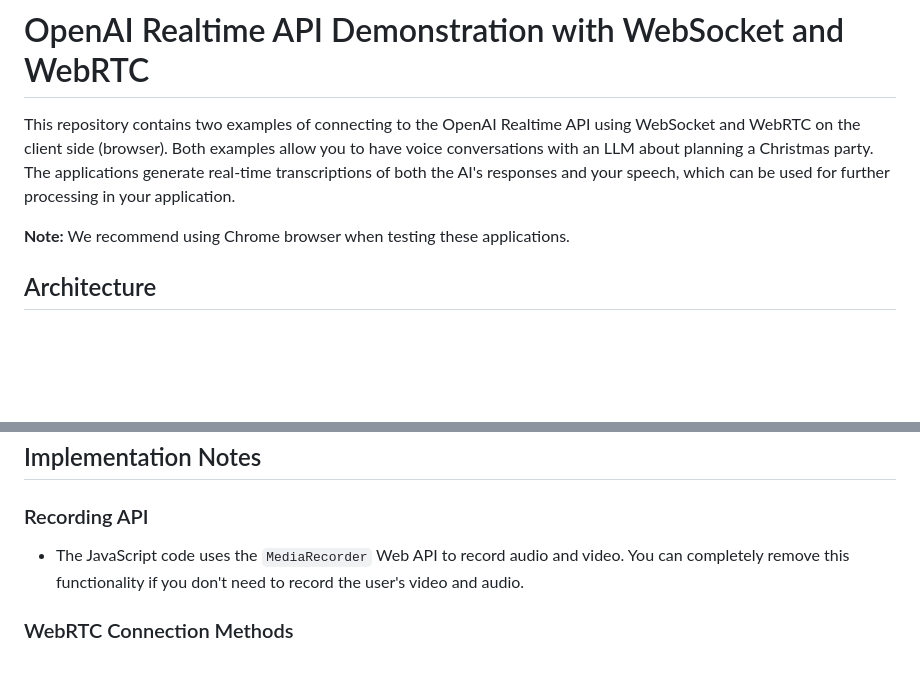
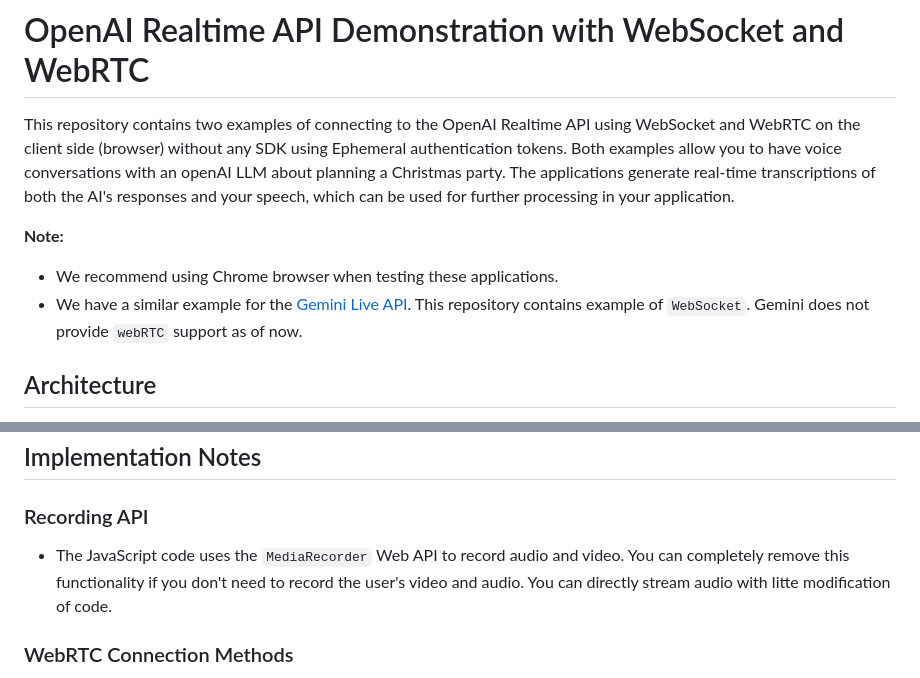
Before and after one commit to sanjayojha/openai-realtime-websocket-webrtc-example, a Markdown page: README.md, 2 parts joined by grey strips. Rendered like a GitHub page; blank space fills up the shorter version.

Commit message:
minir readme changes

```diff
--- a/README.md
+++ b/README.md
@@ -1,8 +1,11 @@
 # OpenAI Realtime API Demonstration with WebSocket and WebRTC
 
-This repository contains two examples of connecting to the OpenAI Realtime API using WebSocket and WebRTC on the client side (browser). Both examples allow you to have voice conversations with an LLM about planning a Christmas party. The applications generate real-time transcriptions of both the AI's responses and your speech, which can be used for further processing in your application.
+This repository contains two examples of connecting to the OpenAI Realtime API using WebSocket and WebRTC on the client side (browser) without any SDK using Ephemeral authentication tokens. Both examples allow you to have voice conversations with an openAI LLM about planning a Christmas party. The applications generate real-time transcriptions of both the AI's responses and your speech, which can be used for further processing in your application.
 
-**Note:** We recommend using Chrome browser when testing these applications.
+**Note:**
+
+-   We recommend using Chrome browser when testing these applications.
+-   We have a similar example for the [Gemini Live API](https://github.com/sanjayojha/gemini-live-api-websocket-example "click"). This repository contains example of `WebSocket`. Gemini does not provide `webRTC` support as of now.
 
 ## Architecture
 
@@ -36,7 +39,7 @@ https://localhost/webrtc-chat.html
 
 ### Recording API
 
--   The JavaScript code uses the `MediaRecorder` Web API to record audio and video. You can completely remove this functionality if you don't need to record the user's video and audio.
+-   The JavaScript code uses the `MediaRecorder` Web API to record audio and video. You can completely remove this functionality if you don't need to record the user's video and audio. You can directly stream audio with litte modification of code.
 
 ### WebRTC Connection Methods
 
```
